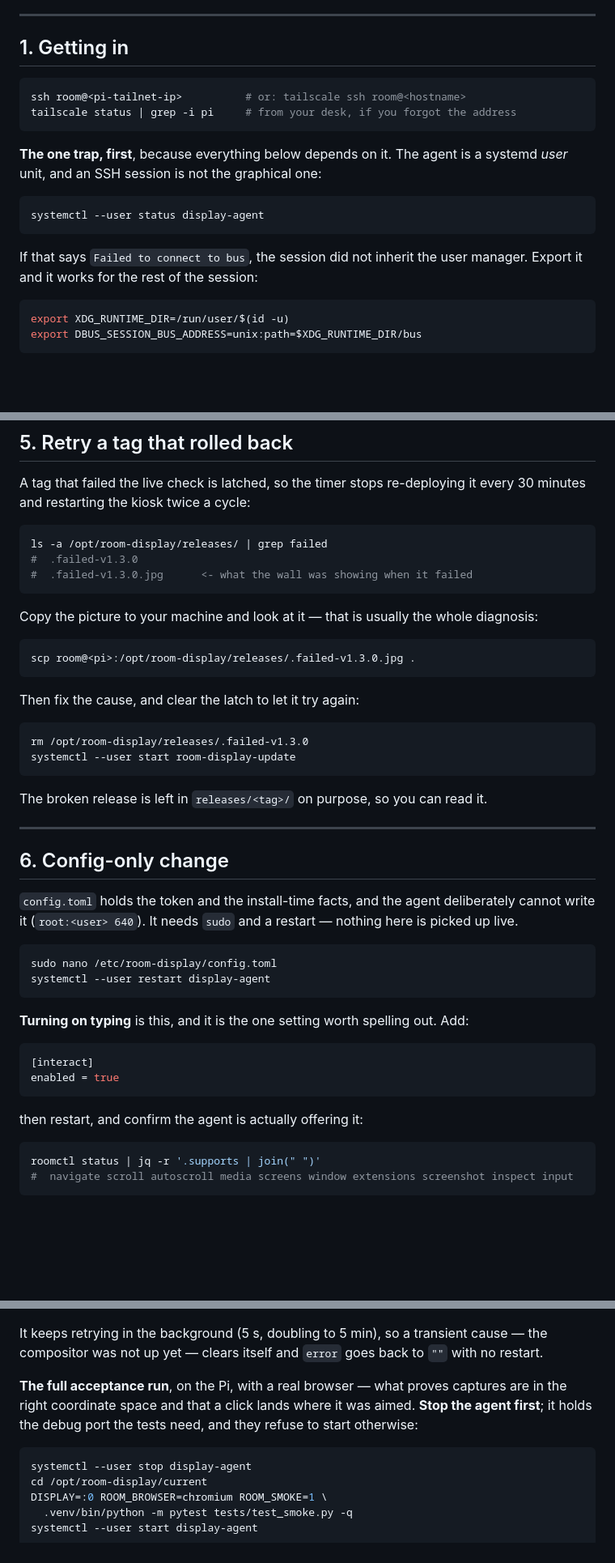
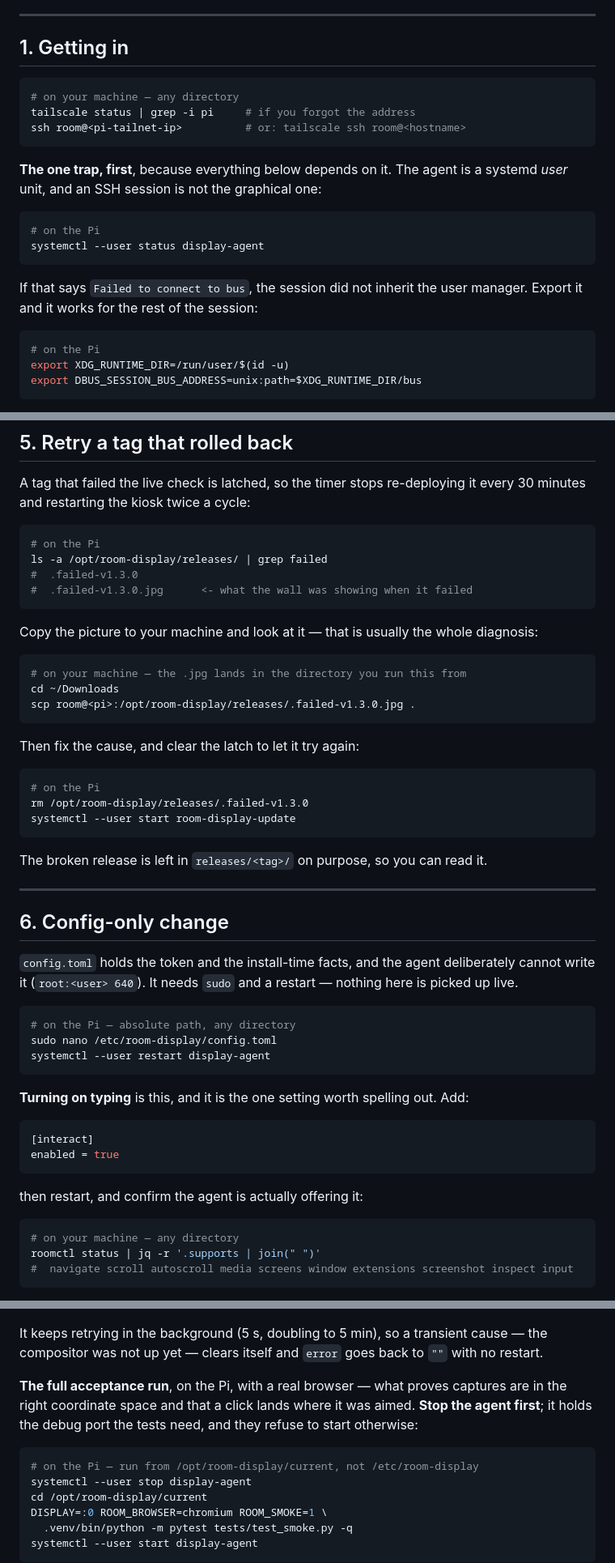
Before and after one commit to Kramav/CrossDrop, a Markdown page: deploy/pi/update-over-ssh.md, 3 parts joined by grey strips. Shown at 81% size. GitHub-like rendering; blank space fills up the shorter version.

````diff
--- a/deploy/pi/update-over-ssh.md
+++ b/deploy/pi/update-over-ssh.md
@@ -24,14 +38,16 @@ room.
 ## 1. Getting in
 
 ```sh
+# on your machine — any directory
+tailscale status | grep -i pi     # if you forgot the address
 ssh room@<pi-tailnet-ip>          # or: tailscale ssh room@<hostname>
-tailscale status | grep -i pi     # from your desk, if you forgot the address
 ```
 
 **The one trap, first**, because everything below depends on it. The agent is a
 systemd *user* unit, and an SSH session is not the graphical one:
 
 ```sh
+# on the Pi
 systemctl --user status display-agent
 ```
 
@@ -39,6 +55,7 @@ If that says `Failed to connect to bus`, the session did not inherit the user
 manager. Export it and it works for the rest of the session:
 
 ```sh
+# on the Pi
 export XDG_RUNTIME_DIR=/run/user/$(id -u)
 export DBUS_SESSION_BUS_ADDRESS=unix:path=$XDG_RUNTIME_DIR/bus
 ```
@@ -116,6 +136,7 @@ A tag that failed the live check is latched, so the timer stops re-deploying it
 every 30 minutes and restarting the kiosk twice a cycle:
 
 ```sh
+# on the Pi
 ls -a /opt/room-display/releases/ | grep failed
 #  .failed-v1.3.0
 #  .failed-v1.3.0.jpg      <- what the wall was showing when it failed
@@ -125,12 +146,15 @@ Copy the picture to your machine and look at it — that is usually the whole
 diagnosis:
 
 ```sh
+# on your machine — the .jpg lands in the directory you run this from
+cd ~/Downloads
 scp room@<pi>:/opt/room-display/releases/.failed-v1.3.0.jpg .
 ```
 
 Then fix the cause, and clear the latch to let it try again:
 
 ```sh
+# on the Pi
 rm /opt/room-display/releases/.failed-v1.3.0
 systemctl --user start room-display-update
 ```
@@ -146,6 +170,7 @@ deliberately cannot write it (`root:<user> 640`). It needs `sudo` and a restart
 — nothing here is picked up live.
 
 ```sh
+# on the Pi — absolute path, any directory
 sudo nano /etc/room-display/config.toml
 systemctl --user restart display-agent
 ```
@@ -160,6 +185,7 @@ enabled = true
 then restart, and confirm the agent is actually offering it:
 
 ```sh
+# on your machine — any directory
 roomctl status | jq -r '.supports | join(" ")'
 #  navigate scroll autoscroll media screens window extensions screenshot inspect input
 ```
@@ -228,6 +257,7 @@ aimed. **Stop the agent first**; it holds the debug port the tests need, and
 they refuse to start otherwise:
 
 ```sh
+# on the Pi — run from /opt/room-display/current, not /etc/room-display
 systemctl --user stop display-agent
 cd /opt/room-display/current
 DISPLAY=:0 ROOM_BROWSER=chromium ROOM_SMOKE=1 \
````
Also changed, not shown: other parts of deploy/pi/update-over-ssh.md (+36 -6 lines).
